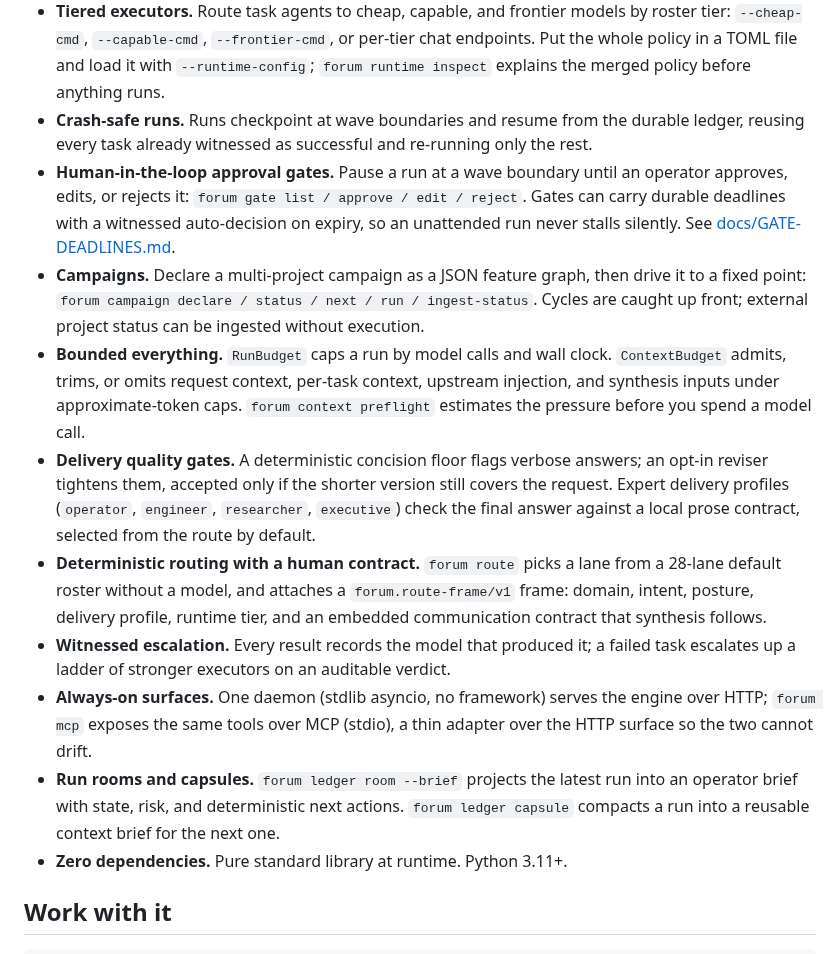
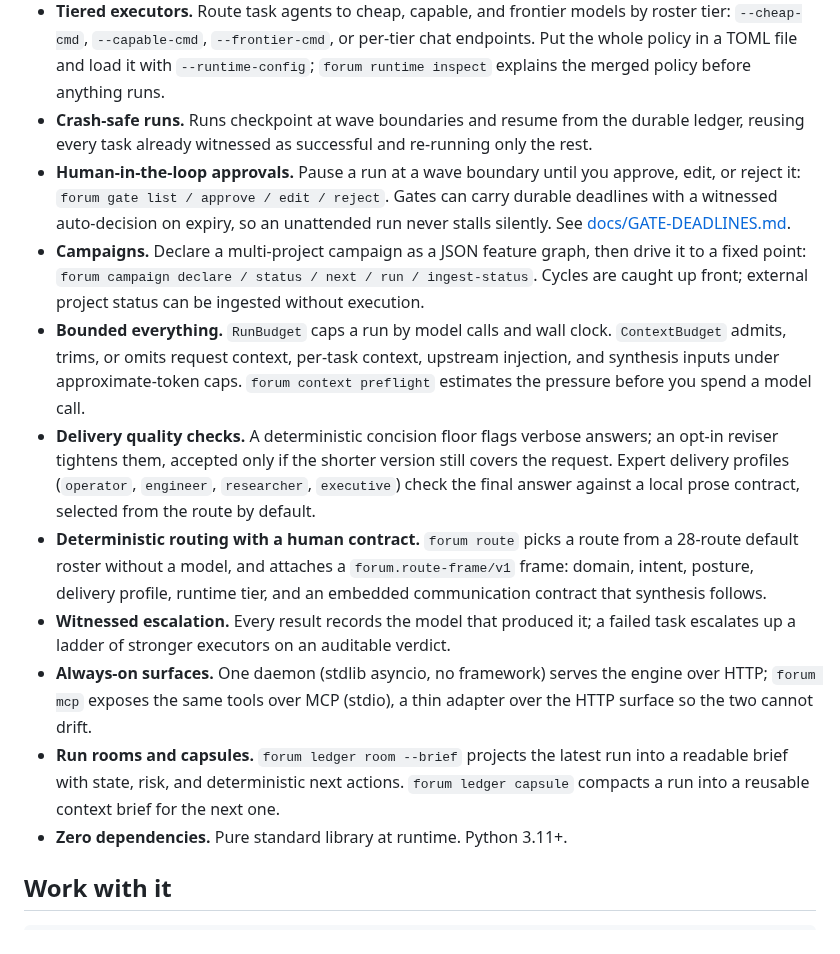
Before and after one commit to HarperZ9/forum, a Markdown page: README.md, the part around the change. GitHub-like rendering.

Commit message:
docs: second-person register in the README; no internal jargon
Co-Authored-By: Claude Fable 5 <noreply@anthropic.com>

```diff
--- a/README.md
+++ b/README.md
@@ -18,14 +18,14 @@ forum is a zero-dependency orchestration engine for fleets of agents: it routes
 - **One command, three model backends.** `forum submit "ship a login API" --cmd "ollama run llama3"` plans the request, runs it across agents, and returns one synthesized answer. Swap `--cmd` for `--chat-url` (any OpenAI-compatible server) or `--api` (Anthropic). A local CLI needs no account.
 - **Tiered executors.** Route task agents to cheap, capable, and frontier models by roster tier: `--cheap-cmd`, `--capable-cmd`, `--frontier-cmd`, or per-tier chat endpoints. Put the whole policy in a TOML file and load it with `--runtime-config`; `forum runtime inspect` explains the merged policy before anything runs.
 - **Crash-safe runs.** Runs checkpoint at wave boundaries and resume from the durable ledger, reusing every task already witnessed as successful and re-running only the rest.
-- **Human-in-the-loop approval gates.** Pause a run at a wave boundary until an operator approves, edits, or rejects it: `forum gate list / approve / edit / reject`. Gates can carry durable deadlines with a witnessed auto-decision on expiry, so an unattended run never stalls silently. See [docs/GATE-DEADLINES.md](docs/GATE-DEADLINES.md).
+- **Human-in-the-loop approvals.** Pause a run at a wave boundary until you approve, edit, or reject it: `forum gate list / approve / edit / reject`. Gates can carry durable deadlines with a witnessed auto-decision on expiry, so an unattended run never stalls silently. See [docs/GATE-DEADLINES.md](docs/GATE-DEADLINES.md).
 - **Campaigns.** Declare a multi-project campaign as a JSON feature graph, then drive it to a fixed point: `forum campaign declare / status / next / run / ingest-status`. Cycles are caught up front; external project status can be ingested without execution.
 - **Bounded everything.** `RunBudget` caps a run by model calls and wall clock. `ContextBudget` admits, trims, or omits request context, per-task context, upstream injection, and synthesis inputs under approximate-token caps. `forum context preflight` estimates the pressure before you spend a model call.
-- **Delivery quality gates.** A deterministic concision floor flags verbose answers; an opt-in reviser tightens them, accepted only if the shorter version still covers the request. Expert delivery profiles (`operator`, `engineer`, `researcher`, `executive`) check the final answer against a local prose contract, selected from the route by default.
-- **Deterministic routing with a human contract.** `forum route` picks a lane from a 28-lane default roster without a model, and attaches a `forum.route-frame/v1` frame: domain, intent, posture, delivery profile, runtime tier, and an embedded communication contract that synthesis follows.
+- **Delivery quality checks.** A deterministic concision floor flags verbose answers; an opt-in reviser tightens them, accepted only if the shorter version still covers the request. Expert delivery profiles (`operator`, `engineer`, `researcher`, `executive`) check the final answer against a local prose contract, selected from the route by default.
+- **Deterministic routing with a human contract.** `forum route` picks a route from a 28-route default roster without a model, and attaches a `forum.route-frame/v1` frame: domain, intent, posture, delivery profile, runtime tier, and an embedded communication contract that synthesis follows.
 - **Witnessed escalation.** Every result records the model that produced it; a failed task escalates up a ladder of stronger executors on an auditable verdict.
 - **Always-on surfaces.** One daemon (stdlib asyncio, no framework) serves the engine over HTTP; `forum mcp` exposes the same tools over MCP (stdio), a thin adapter over the HTTP surface so the two cannot drift.
-- **Run rooms and capsules.** `forum ledger room --brief` projects the latest run into an operator brief with state, risk, and deterministic next actions. `forum ledger capsule` compacts a run into a reusable context brief for the next one.
+- **Run rooms and capsules.** `forum ledger room --brief` projects the latest run into a readable brief with state, risk, and deterministic next actions. `forum ledger capsule` compacts a run into a reusable context brief for the next one.
 - **Zero dependencies.** Pure standard library at runtime. Python 3.11+.
 
 ## Work with it
```
